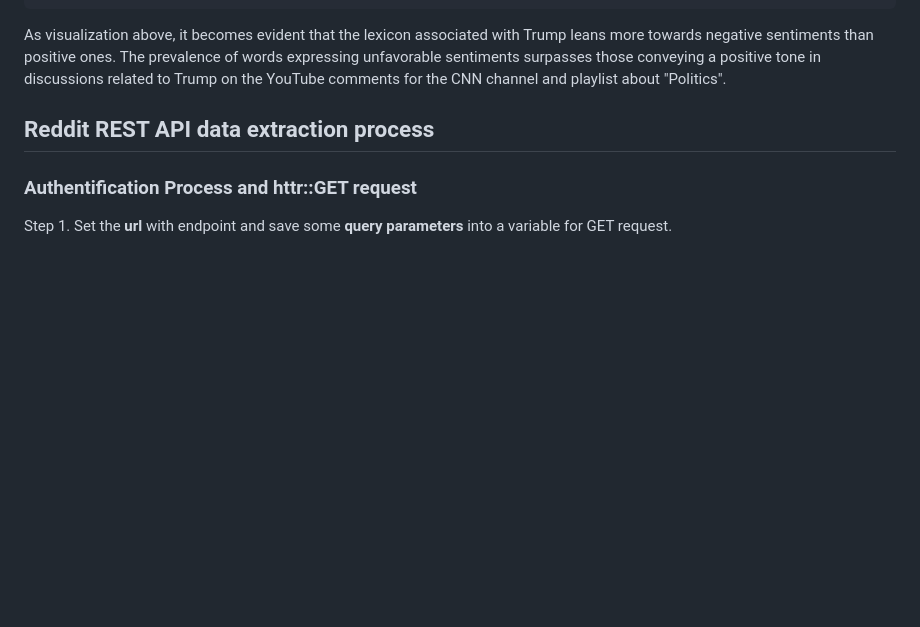
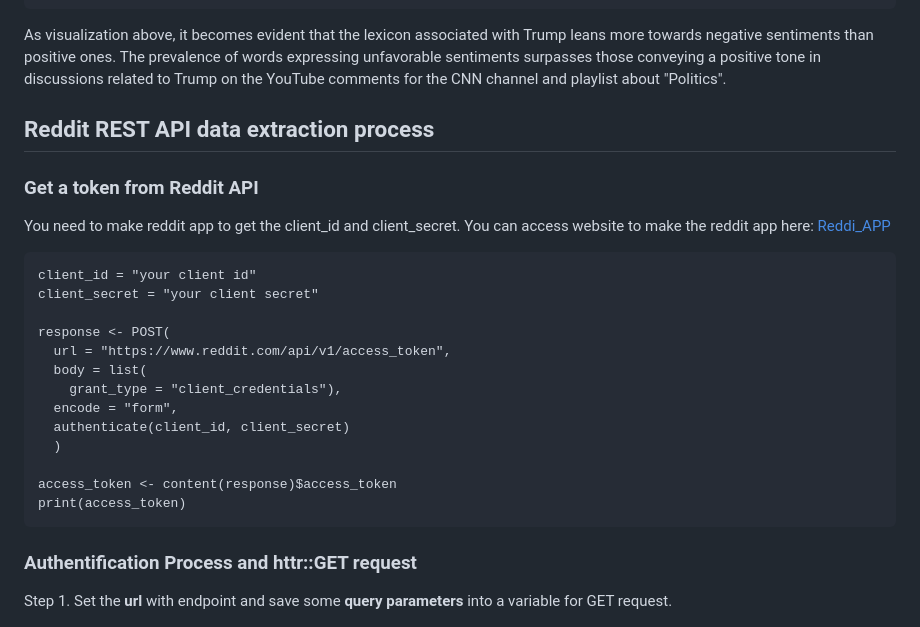
Before and after one commit to ValeriaCP/data-harvesting-assignment, a Markdown page: README.md, the part around the change. GitHub-like rendering; blank space fills up the shorter version.

````diff
--- a/README.md
+++ b/README.md
@@ -373,6 +373,28 @@ As visualization above, it becomes evident that the lexicon associated with Trum
 
 ## Reddit REST API  data extraction process
 
+### Get a token from Reddit API
+
+You need to make reddit app to get the client_id and client_secret.
+You can access website to make the reddit app here: [Reddi_APP](https://www.reddit.com/prefs/apps)
+
+```{r}
+client_id = "your client id"
+client_secret = "your client secret"
+
+response <- POST(
+  url = "https://www.reddit.com/api/v1/access_token",
+  body = list(
+    grant_type = "client_credentials"),
+  encode = "form",
+  authenticate(client_id, client_secret)
+  )
+
+access_token <- content(response)$access_token
+print(access_token)
+```
+
+
 ### Authentification Process and httr::GET request
 
 Step 1. Set the **url** with endpoint and save some **query parameters** into a variable for GET request.
````
